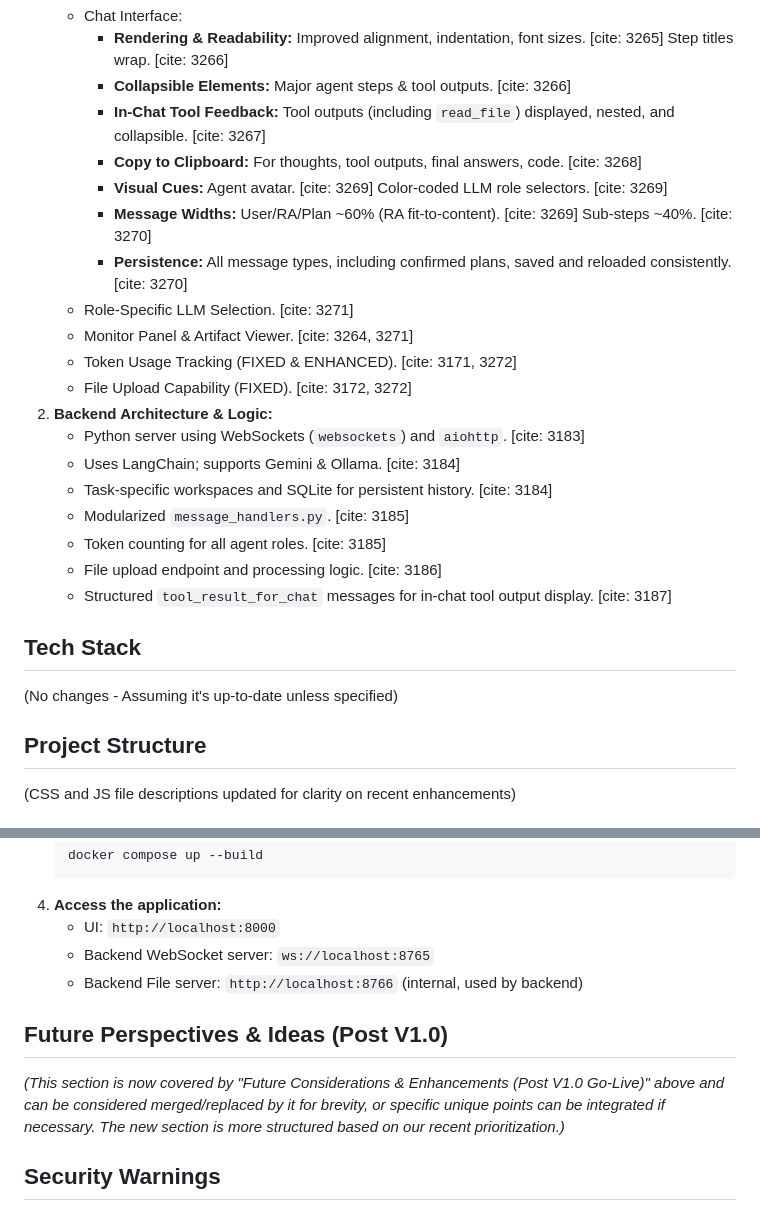
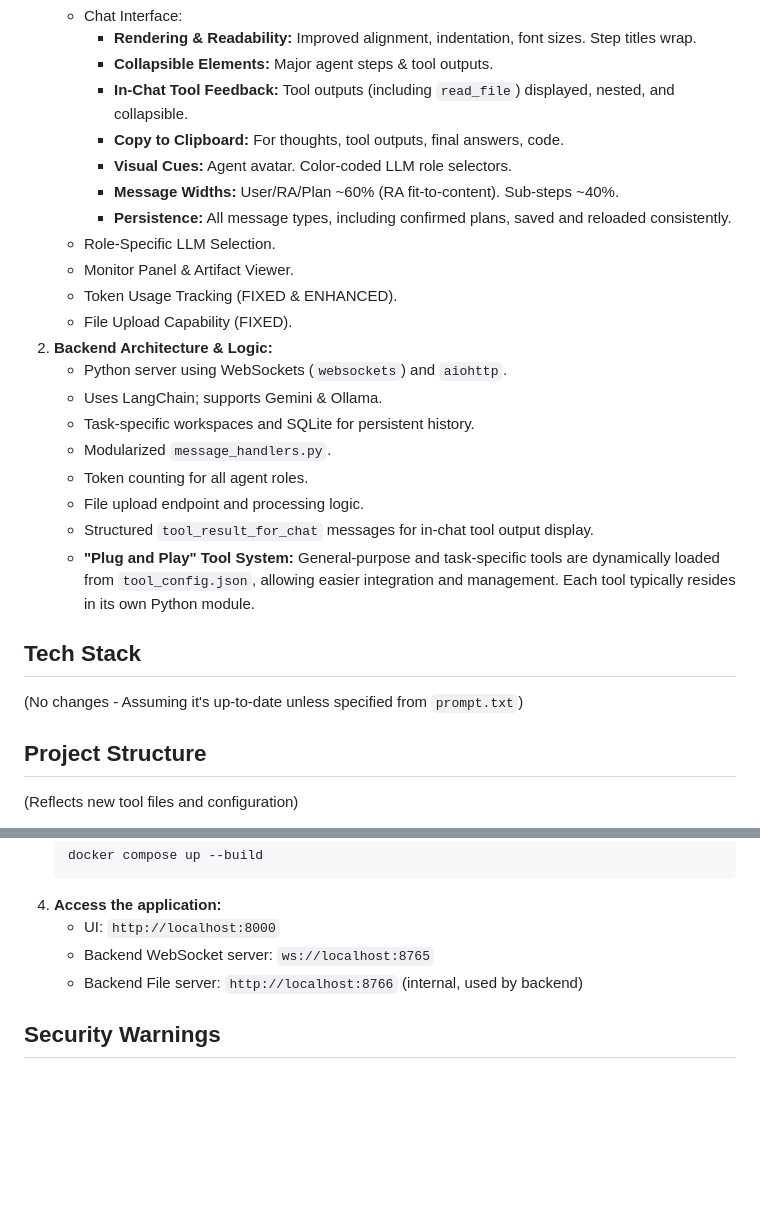
Before and after one commit to vbianchi/Mentori, a Markdown page: README.md, 2 parts joined by grey strips. Drawn GitHub-style; blank space fills up the shorter version.

```diff
--- a/README.md
+++ b/README.md
@@ -82,27 +96,28 @@ This section outlines features and improvements that will enhance ResearchAgent'
     -   Chat Interface:
-        -   **Rendering & Readability:** Improved alignment, indentation, font sizes. [cite: 3265] Step titles wrap. [cite: 3266]
-        -   **Collapsible Elements:** Major agent steps & tool outputs. [cite: 3266]
-        -   **In-Chat Tool Feedback:** Tool outputs (including `read_file`) displayed, nested, and collapsible. [cite: 3267]
-        -   **Copy to Clipboard:** For thoughts, tool outputs, final answers, code. [cite: 3268]
-        -   **Visual Cues:** Agent avatar. [cite: 3269] Color-coded LLM role selectors. [cite: 3269]
-        -   **Message Widths:** User/RA/Plan ~60% (RA fit-to-content). [cite: 3269] Sub-steps ~40%. [cite: 3270]
-        -   **Persistence:** All message types, including confirmed plans, saved and reloaded consistently. [cite: 3270]
-    -   Role-Specific LLM Selection. [cite: 3271]
-    -   Monitor Panel & Artifact Viewer. [cite: 3264, 3271]
-    -   Token Usage Tracking (FIXED & ENHANCED). [cite: 3171, 3272]
-    -   File Upload Capability (FIXED). [cite: 3172, 3272]
+        -   **Rendering & Readability:** Improved alignment, indentation, font sizes. Step titles wrap.
+        -   **Collapsible Elements:** Major agent steps & tool outputs.
+        -   **In-Chat Tool Feedback:** Tool outputs (including `read_file`) displayed, nested, and collapsible.
+        -   **Copy to Clipboard:** For thoughts, tool outputs, final answers, code.
+        -   **Visual Cues:** Agent avatar. Color-coded LLM role selectors.
+        -   **Message Widths:** User/RA/Plan ~60% (RA fit-to-content). Sub-steps ~40%.
+        -   **Persistence:** All message types, including confirmed plans, saved and reloaded consistently.
+    -   Role-Specific LLM Selection.
+    -   Monitor Panel & Artifact Viewer.
+    -   Token Usage Tracking (FIXED & ENHANCED).
+    -   File Upload Capability (FIXED).
 2.  **Backend Architecture & Logic:**
-    -   Python server using WebSockets (`websockets`) and `aiohttp`. [cite: 3183]
-    -   Uses LangChain; supports Gemini & Ollama. [cite: 3184]
-    -   Task-specific workspaces and SQLite for persistent history. [cite: 3184]
-    -   Modularized `message_handlers.py`. [cite: 3185]
-    -   Token counting for all agent roles. [cite: 3185]
-    -   File upload endpoint and processing logic. [cite: 3186]
-    -   Structured `tool_result_for_chat` messages for in-chat tool output display. [cite: 3187]
+    -   Python server using WebSockets (`websockets`) and `aiohttp`.
+    -   Uses LangChain; supports Gemini & Ollama.
+    -   Task-specific workspaces and SQLite for persistent history.
+    -   Modularized `message_handlers.py`.
+    -   Token counting for all agent roles.
+    -   File upload endpoint and processing logic.
+    -   Structured `tool_result_for_chat` messages for in-chat tool output display.
+    -   **"Plug and Play" Tool System:** General-purpose and task-specific tools are dynamically loaded from `tool_config.json`, allowing easier integration and management. Each tool typically resides in its own Python module.
 
 ## Tech Stack
-(No changes - Assuming it's up-to-date unless specified)
+(No changes - Assuming it's up-to-date unless specified from `prompt.txt`)
 
 ## Project Structure
-(CSS and JS file descriptions updated for clarity on recent enhancements)
+(Reflects new tool files and configuration)
 
@@ -129,9 +199,6 @@ ResearchAgent/├── .env                       # Environment variables (GITI
     * Backend WebSocket server: `ws://localhost:8765`
     * Backend File server: `http://localhost:8766` (internal, used by backend)
 
-## Future Perspectives & Ideas (Post V1.0)
-*(This section is now covered by "Future Considerations & Enhancements (Post V1.0 Go-Live)" above and can be considered merged/replaced by it for brevity, or specific unique points can be integrated if necessary. The new section is more structured based on our recent prioritization.)*
-
 ## Security Warnings
 (Standard security considerations apply. Ensure API keys and sensitive configurations are managed securely and not exposed publicly. Review dependencies for vulnerabilities.)
 
```
Also changed, not shown: other parts of README.md (+103 -34 lines), BRAINSTORM.md (+32 -68 lines), ROADMAP.md (+27 -37 lines).
